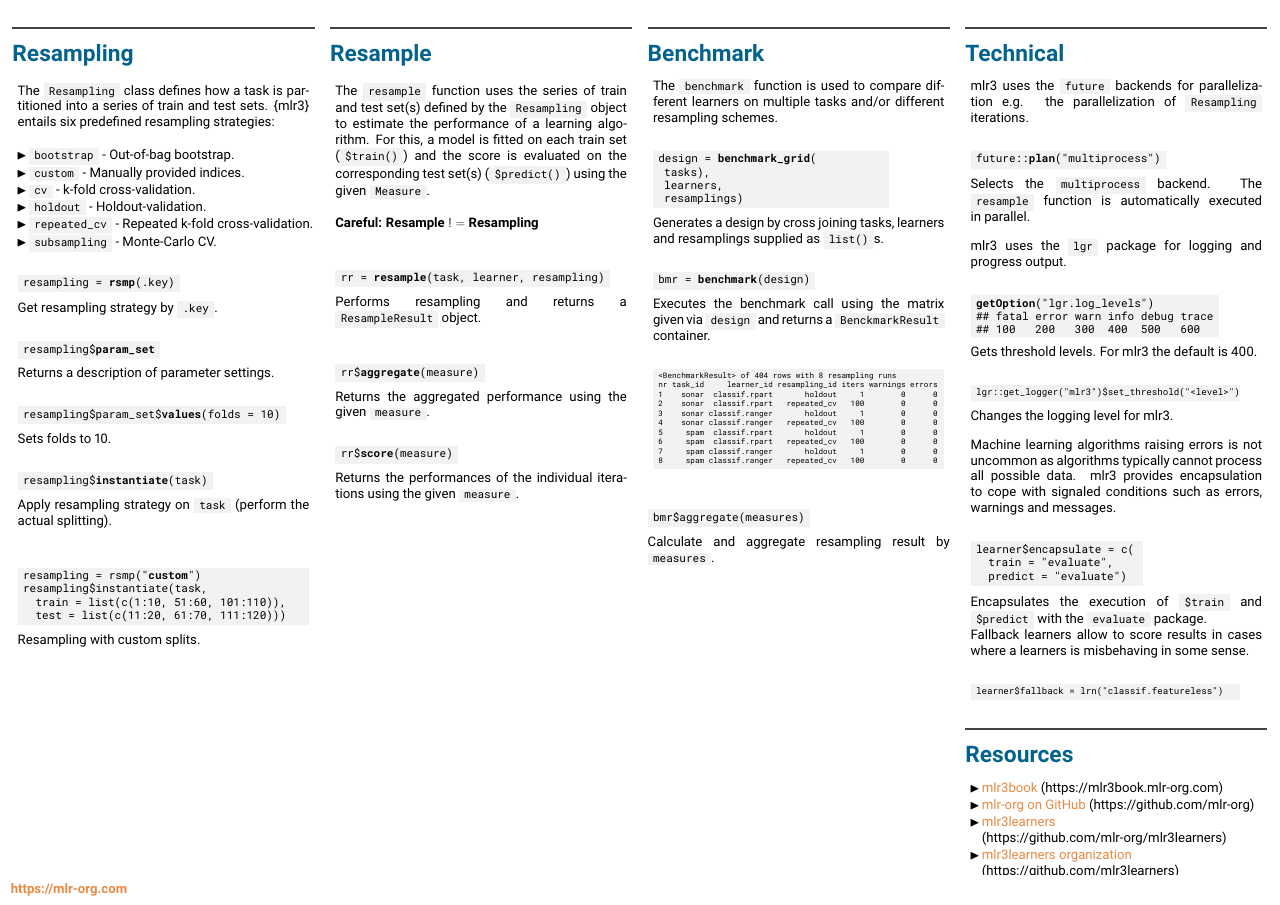
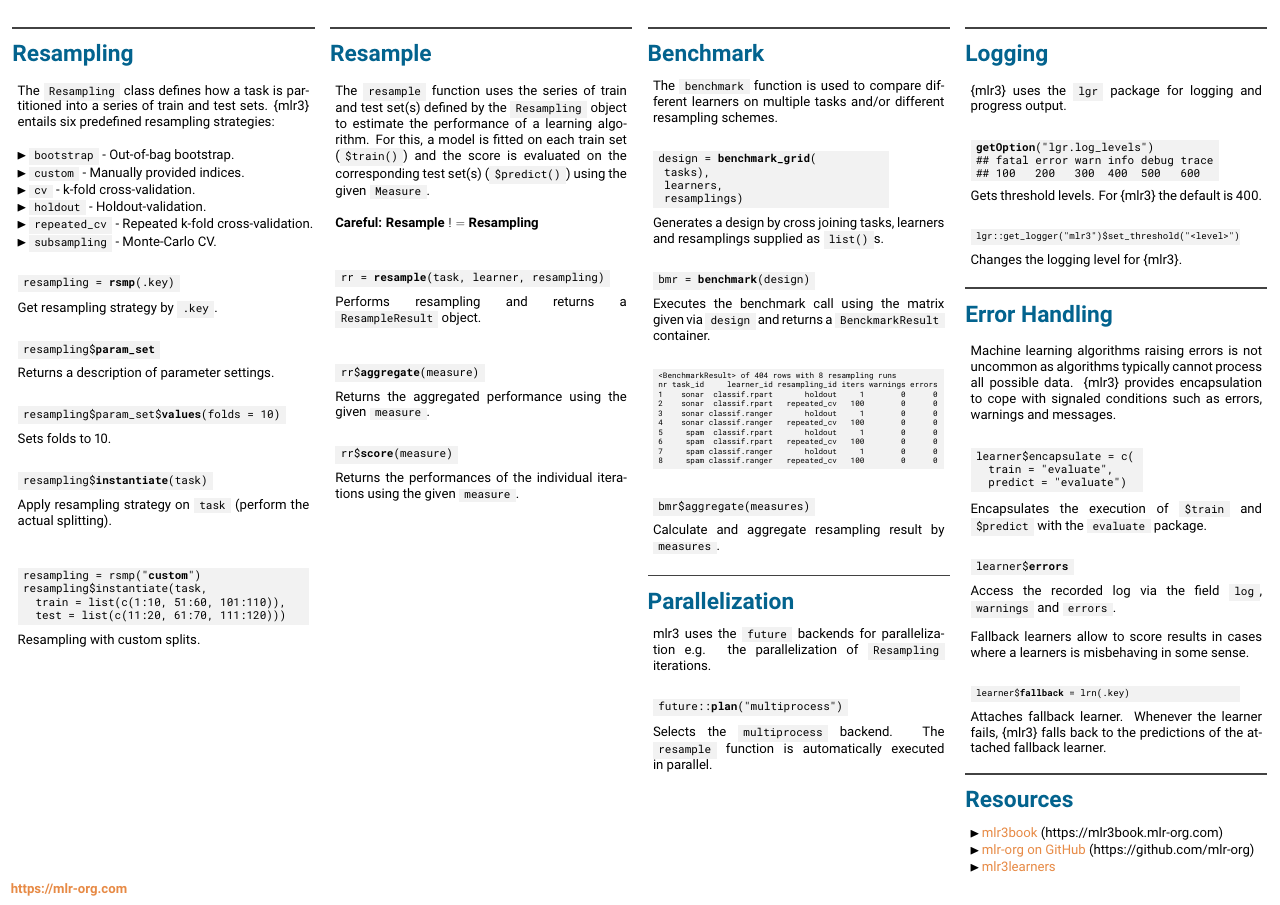
Before and after one commit to mlr-org/mlr3cheatsheets, a LaTeX poster (mlr3/mlr3cheatsheet.tex): page 2 of 2. Compiled offline with pdfLaTeX.

Commit message:
Rewrite technical

```diff
--- a/mlr3/mlr3cheatsheet.tex
+++ b/mlr3/mlr3cheatsheet.tex
@@ -416,12 +416,20 @@
 								\space\space\space\space\space 0
 							}
 						\end{codeboxmultiline}
+						\vspace{1em}
+						\begin{codebox}
+							bmr\$aggregate(measures)
+						\end{codebox}
+						Calculate and aggregate resampling result by \codeinline{measures}.
 					\end{myblock}
-					\vspace{1em}
-					\begin{codebox}
-						bmr\$aggregate(measures)
-					\end{codebox}
-					Calculate and aggregate resampling result by \codeinline{measures}.
+					\begin{myblock}{Parallelization}
+						{mlr3} uses the \codeinline{future} backends for parallelization e.g. the parallelization of \codeinline{Resampling} iterations.
+						\\
+						\begin{codebox}
+							future::\textbf{plan}("multiprocess")
+						\end{codebox}
+						Selects the \codeinline{multiprocess} backend. The \codeinline{resample} function is automatically executed in parallel.
+					\end{myblock}
 					\vfill
 					}
 				\end{minipage}
@@ -431,33 +439,25 @@
 			\begin{beamercolorbox}[center]{postercolumn}
 				\begin{minipage}{.98\textwidth}
 					\parbox[t][\columnheight]{\textwidth}{
-						\begin{myblock}{Technical} % Group Parallelization
-							{mlr3} uses the \codeinline{future} backends for parallelization e.g. the parallelization of \codeinline{Resampling} iterations.
-							\\
-							\begin{codebox}
-								future::\textbf{plan}("multiprocess")
-							\end{codebox}
-							Selects the \codeinline{multiprocess} backend. The \codeinline{resample} function is automatically executed in parallel.
-							\vspace{1em} % Group Logging
-							\\
-							{mlr3} uses the \codeinline{lgr} package for logging and progress output.
+						\begin{myblock}{Logging}
+							\{mlr3\} uses the \codeinline{lgr} package for logging and progress output.
 							\\
 							\begin{codeboxmultiline}[width=23.1cm]
 								\textbf{getOption}("lgr.log\_levels")\\
 								\#\# fatal error  warn  info debug trace\\
 								\#\# 100 \space\space 200 \space\space 300 \space 400 \space 500 \space\space 600
 							\end{codeboxmultiline}
-							Gets threshold levels. For {mlr3} the default is 400.
+							Gets threshold levels. For \{mlr3\} the default is 400.
 							\\
 							\begin{codeboxmultiline}[width=25cm]
 								\footnotesize{
 								lgr::get\_logger("mlr3")\$set\_threshold("<level>")
 							}
 							\end{codeboxmultiline}
-							Changes the logging level for {mlr3}.
-							\vspace{1em} % Group Error Handling
-							\\
-							Machine learning algorithms raising errors is not uncommon as algorithms typically cannot process all possible data. {mlr3} provides encapsulation to cope with signaled conditions such as errors, warnings and messages.
+							Changes the logging level for \{mlr3\}.
+						\end{myblock}
+						\begin{myblock}{Error Handling}
+							Machine learning algorithms raising errors is not uncommon as algorithms typically cannot process all possible data. \{mlr3\} provides encapsulation to cope with signaled conditions such as errors, warnings and messages.
 							\\
 							\begin{codeboxmultiline}[width=16cm]
 								learner\$encapsulate = c(\\
@@ -466,13 +466,20 @@
 							\end{codeboxmultiline}
 							Encapsulates the execution of \codeinline{\$train} and \codeinline{\$predict} with the \codeinline{evaluate} package.
 							\\
+							\begin{codebox}
+								learner\$\textbf{errors}
+							\end{codebox}
+							Access the recorded log via the field \codeinline{log}, \codeinline{warnings} and \codeinline{errors}.
+							\vspace{1em}
+							\\
 							Fallback learners allow to score results in cases where a learners is misbehaving in some sense.
 							\\
 							\begin{codeboxmultiline}[width=25cm]
 								\footnotesize{
-									learner\$fallback = lrn("classif.featureless")
+									learner\$\textbf{fallback} = lrn(.key)
 								}
 							\end{codeboxmultiline}
+							Attaches fallback learner. Whenever the learner fails, \{mlr3\} falls back to the predictions of the attached fallback learner.
 						\end{myblock}
 						\begin{myblock}{Resources}
 							\begin{itemize}
```
